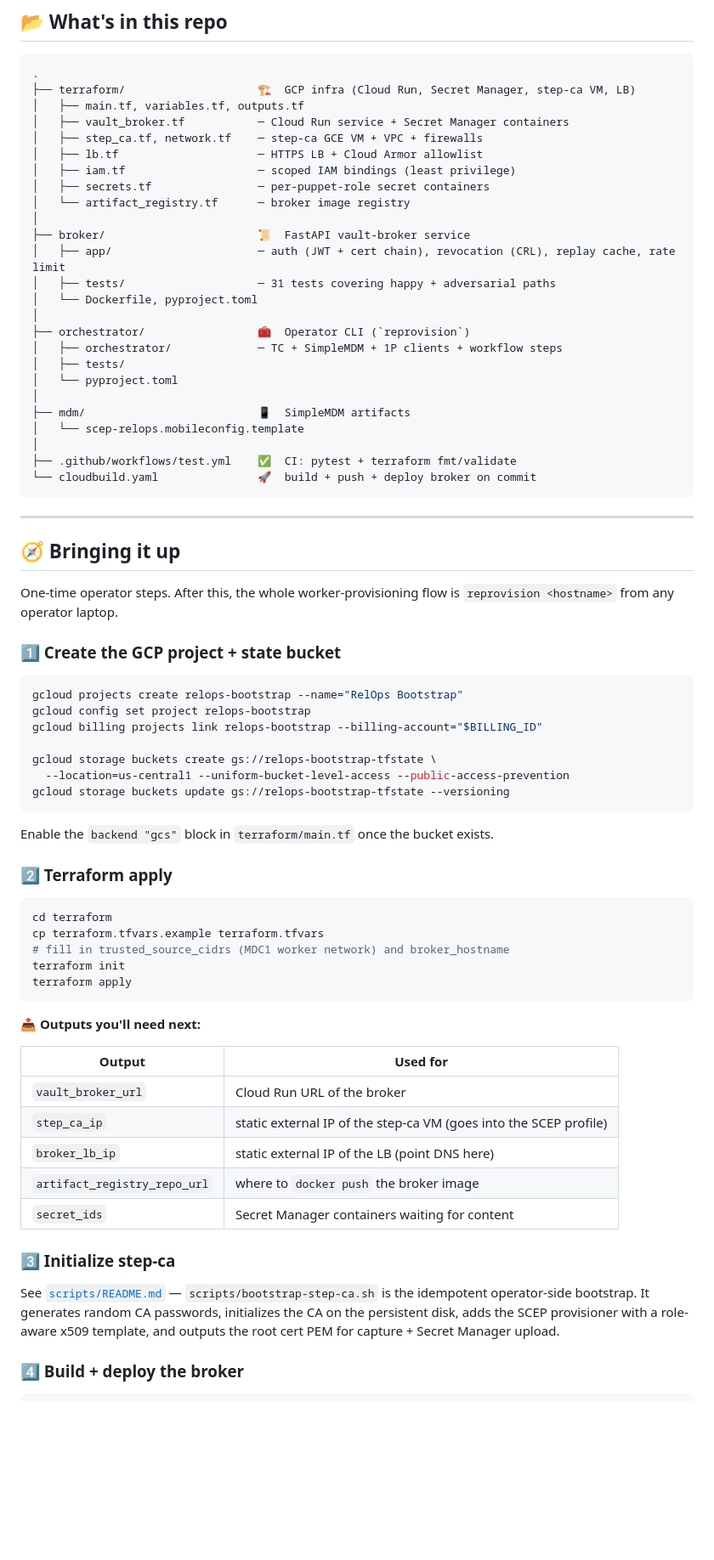
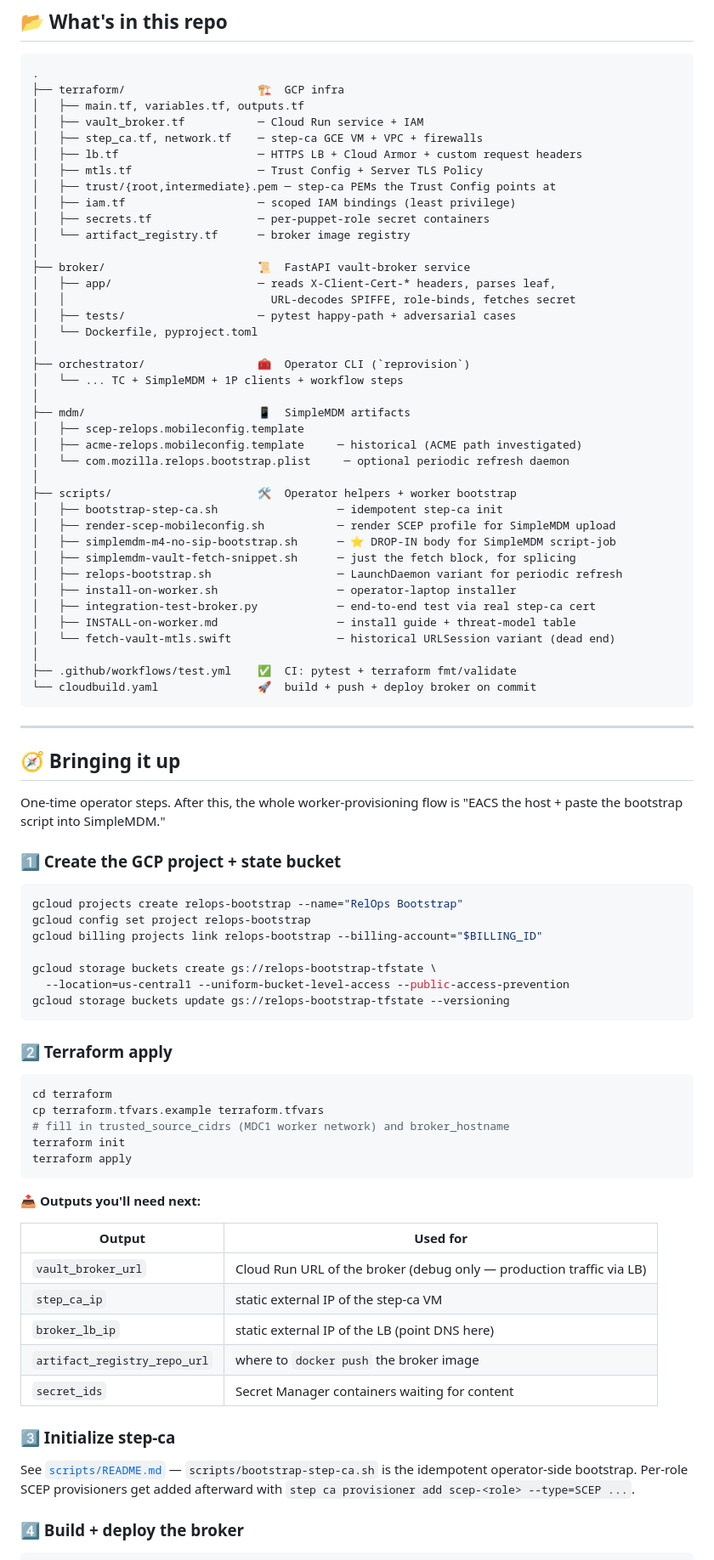
Before and after one commit to mozilla-platform-ops/relops-bootstrap, a Markdown page: README.md, the part around one of its changes. Shown at 85% size. GitHub-like rendering; blank space fills up the shorter version.

````diff
--- a/README.md
+++ b/README.md
@@ -60,27 +102,41 @@ in Cloud Audit Logs.
 
 ```
 .
-├── terraform/                    🏗️  GCP infra (Cloud Run, Secret Manager, step-ca VM, LB)
+├── terraform/                    🏗️  GCP infra
 │   ├── main.tf, variables.tf, outputs.tf
-│   ├── vault_broker.tf           ─ Cloud Run service + Secret Manager containers
+│   ├── vault_broker.tf           ─ Cloud Run service + IAM
 │   ├── step_ca.tf, network.tf    ─ step-ca GCE VM + VPC + firewalls
-│   ├── lb.tf                     ─ HTTPS LB + Cloud Armor allowlist
+│   ├── lb.tf                     ─ HTTPS LB + Cloud Armor + custom request headers
+│   ├── mtls.tf                   ─ Trust Config + Server TLS Policy
+│   ├── trust/{root,intermediate}.pem ─ step-ca PEMs the Trust Config points at
 │   ├── iam.tf                    ─ scoped IAM bindings (least privilege)
 │   ├── secrets.tf                ─ per-puppet-role secret containers
 │   └── artifact_registry.tf      ─ broker image registry
 │
 ├── broker/                       📜  FastAPI vault-broker service
-│   ├── app/                      ─ auth (JWT + cert chain), revocation (CRL), replay cache, rate limit
-│   ├── tests/                    ─ 31 tests covering happy + adversarial paths
+│   ├── app/                      ─ reads X-Client-Cert-* headers, parses leaf,
+│   │                               URL-decodes SPIFFE, role-binds, fetches secret
+│   ├── tests/                    ─ pytest happy-path + adversarial cases
 │   └── Dockerfile, pyproject.toml
 │
 ├── orchestrator/                 🧰  Operator CLI (`reprovision`)
-│   ├── orchestrator/             ─ TC + SimpleMDM + 1P clients + workflow steps
-│   ├── tests/
-│   └── pyproject.toml
+│   └── ... TC + SimpleMDM + 1P clients + workflow steps
 │
 ├── mdm/                          📱  SimpleMDM artifacts
-│   └── scep-relops.mobileconfig.template
+│   ├── scep-relops.mobileconfig.template
+│   ├── acme-relops.mobileconfig.template     ─ historical (ACME path investigated)
+│   └── com.mozilla.relops.bootstrap.plist     ─ optional periodic refresh daemon
+│
+├── scripts/                      🛠️  Operator helpers + worker bootstrap
+│   ├── bootstrap-step-ca.sh                  ─ idempotent step-ca init
+│   ├── render-scep-mobileconfig.sh           ─ render SCEP profile for SimpleMDM upload
+│   ├── simplemdm-m4-no-sip-bootstrap.sh      ─ ⭐ DROP-IN body for SimpleMDM script-job
+│   ├── simplemdm-vault-fetch-snippet.sh      ─ just the fetch block, for splicing
+│   ├── relops-bootstrap.sh                   ─ LaunchDaemon variant for periodic refresh
+│   ├── install-on-worker.sh                  ─ operator-laptop installer
+│   ├── integration-test-broker.py            ─ end-to-end test via real step-ca cert
+│   ├── INSTALL-on-worker.md                  ─ install guide + threat-model table
+│   └── fetch-vault-mtls.swift                ─ historical URLSession variant (dead end)
 │
 ├── .github/workflows/test.yml    ✅  CI: pytest + terraform fmt/validate
 └── cloudbuild.yaml               🚀  build + push + deploy broker on commit
@@ -91,7 +147,7 @@ in Cloud Audit Logs.
 ## 🧭 Bringing it up
 
 One-time operator steps. After this, the whole worker-provisioning flow is
-`reprovision <hostname>` from any operator laptop.
+"EACS the host + paste the bootstrap script into SimpleMDM."
 
 ### 1️⃣  Create the GCP project + state bucket
 
@@ -104,8 +160,6 @@ gcloud storage buckets create gs://relops-bootstrap-tfstate \
   --location=us-central1 --uniform-bucket-level-access --public-access-prevention
 gcloud storage buckets update gs://relops-bootstrap-tfstate --versioning
 ```
-
-Enable the `backend "gcs"` block in `terraform/main.tf` once the bucket exists.
 
 ### 2️⃣  Terraform apply
 
@@ -121,8 +175,8 @@ terraform apply
 
 | Output | Used for |
 |---|---|
-| `vault_broker_url` | Cloud Run URL of the broker |
-| `step_ca_ip` | static external IP of the step-ca VM (goes into the SCEP profile) |
+| `vault_broker_url` | Cloud Run URL of the broker (debug only — production traffic via LB) |
+| `step_ca_ip` | static external IP of the step-ca VM |
 | `broker_lb_ip` | static external IP of the LB (point DNS here) |
 | `artifact_registry_repo_url` | where to `docker push` the broker image |
 | `secret_ids` | Secret Manager containers waiting for content |
@@ -130,10 +184,8 @@ terraform apply
 ### 3️⃣  Initialize step-ca
 
 See [`scripts/README.md`](scripts/README.md) — `scripts/bootstrap-step-ca.sh`
-is the idempotent operator-side bootstrap. It generates random CA passwords,
-initializes the CA on the persistent disk, adds the SCEP provisioner with a
-role-aware x509 template, and outputs the root cert PEM for capture +
-Secret Manager upload.
+is the idempotent operator-side bootstrap. Per-role SCEP provisioners get
+added afterward with `step ca provisioner add scep-<role> --type=SCEP ...`.
 
 ### 4️⃣  Build + deploy the broker
 
````
Also changed, not shown: other parts of README.md (+109 -43 lines).
